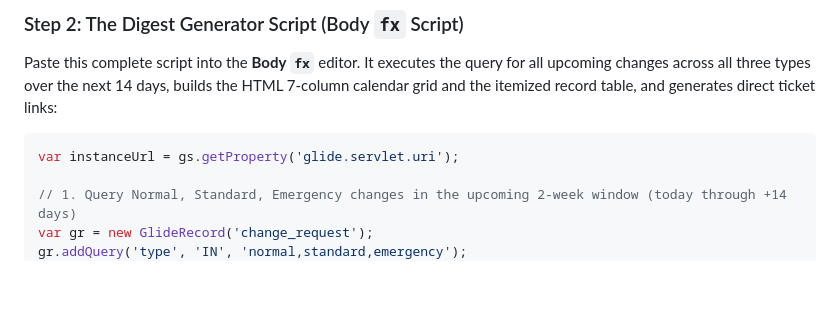
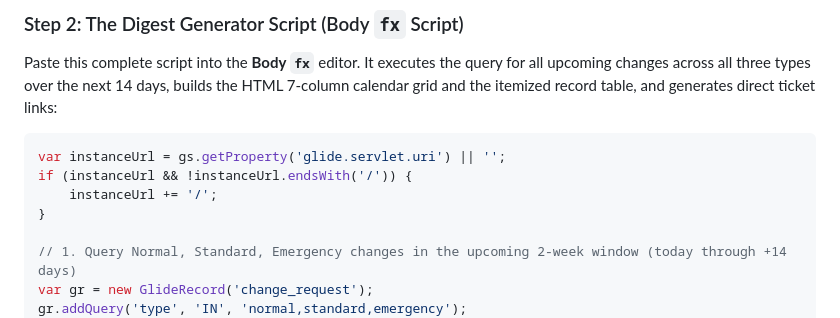
Before and after one commit to th3x1v/ServiceNow_Small_Implementation, a Markdown page: Change Management/Normal_Change_Setup_Guide.md, the part around one of its changes. Rendered like a GitHub page; blank space fills up the shorter version.

````diff
--- a/Change Management/Normal_Change_Setup_Guide.md
+++ b/Change Management/Normal_Change_Setup_Guide.md
@@ -549,7 +549,10 @@ It automatically aggregates **Normal**, **Standard**, and **Emergency** changes
 Paste this complete script into the **Body `fx`** editor. It executes the query for all upcoming changes across all three types over the next 14 days, builds the HTML 7-column calendar grid and the itemized record table, and generates direct ticket links:
 
 ```javascript
-var instanceUrl = gs.getProperty('glide.servlet.uri');
+var instanceUrl = gs.getProperty('glide.servlet.uri') || '';
+if (instanceUrl && !instanceUrl.endsWith('/')) {
+    instanceUrl += '/';
+}
 
 // 1. Query Normal, Standard, Emergency changes in the upcoming 2-week window (today through +14 days)
 var gr = new GlideRecord('change_request');
````
Also changed, not shown: other parts of Change Management/Normal_Change_Setup_Guide.md (+39 -24 lines).
